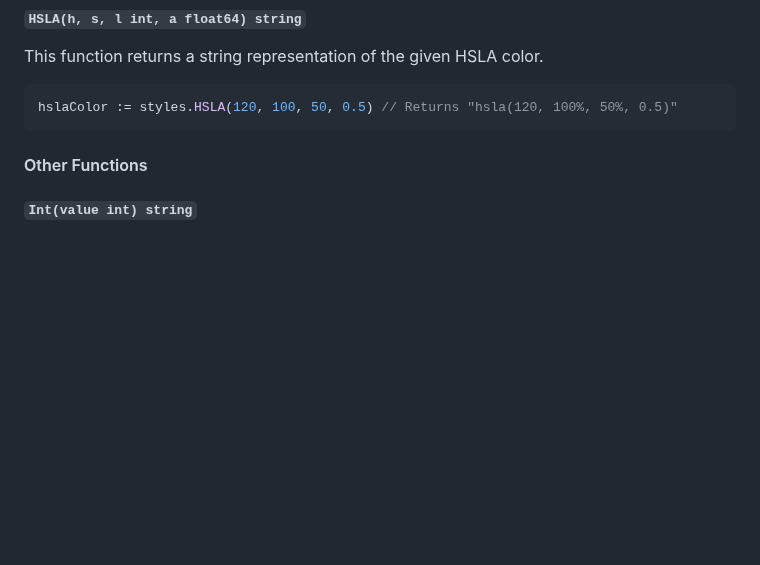
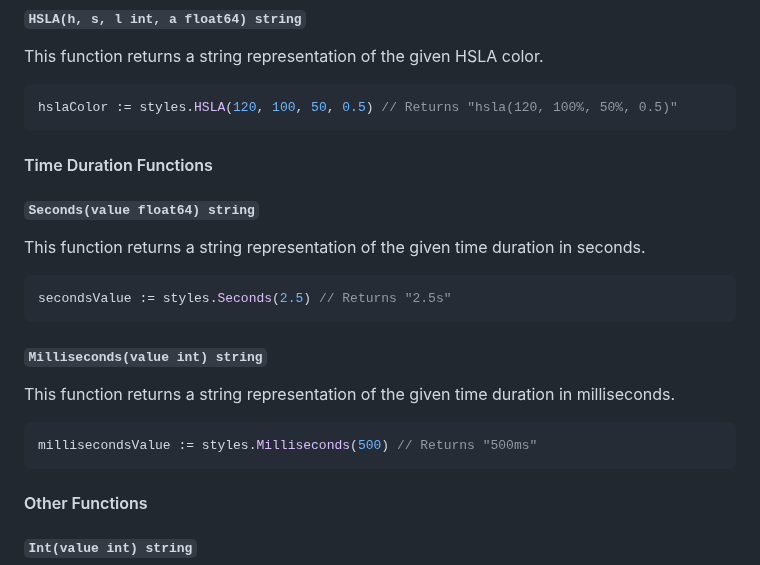
Before and after one commit to chasefleming/elem-go, a Markdown page: styles/README.md, the part around the change. Rendered like a GitHub page; blank space fills up the shorter version.

Commit message:
Add Seconds/Milliseconds methods to readme

````diff
--- a/styles/README.md
+++ b/styles/README.md
@@ -204,6 +204,23 @@ This function returns a string representation of the given HSLA color.
 hslaColor := styles.HSLA(120, 100, 50, 0.5) // Returns "hsla(120, 100%, 50%, 0.5)"
 ```
 
+#### Time Duration Functions
+
+##### `Seconds(value float64) string`
+
+This function returns a string representation of the given time duration in seconds.
+
+```go
+secondsValue := styles.Seconds(2.5) // Returns "2.5s"
+```
+
+##### `Milliseconds(value int) string`
+
+This function returns a string representation of the given time duration in milliseconds.
+
+```go
+millisecondsValue := styles.Milliseconds(500) // Returns "500ms"
+```
 
 #### Other Functions
 
````
